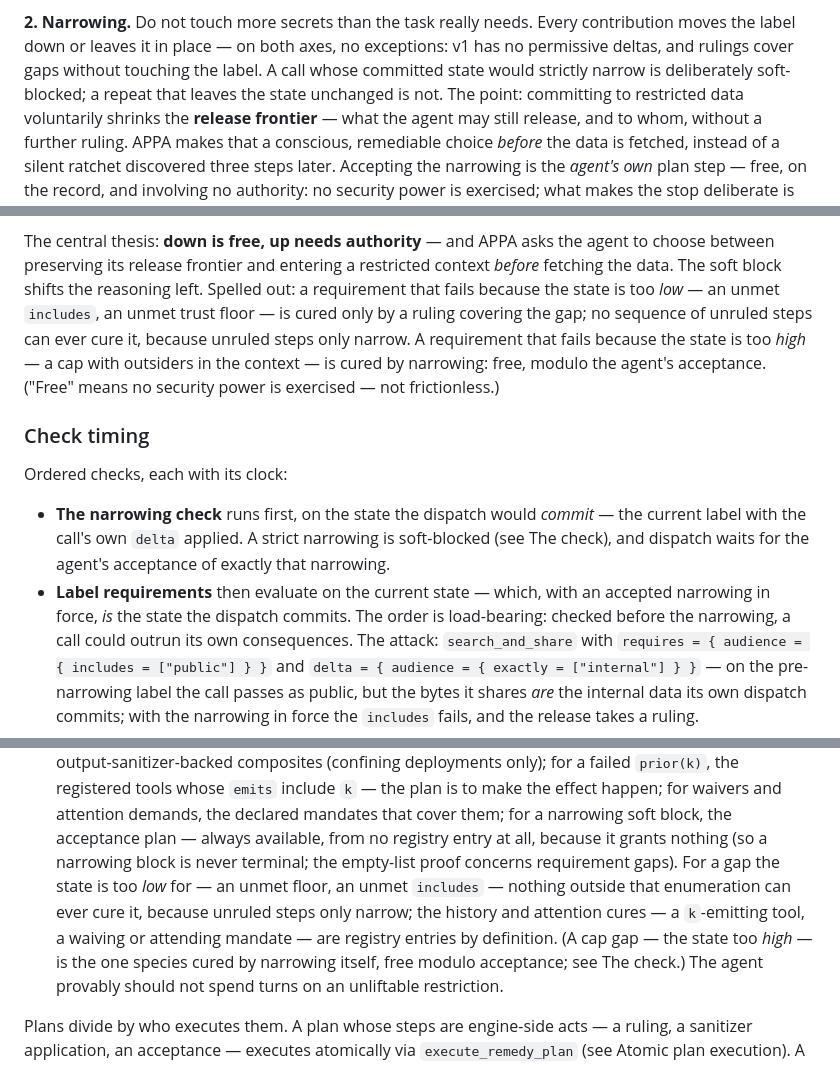
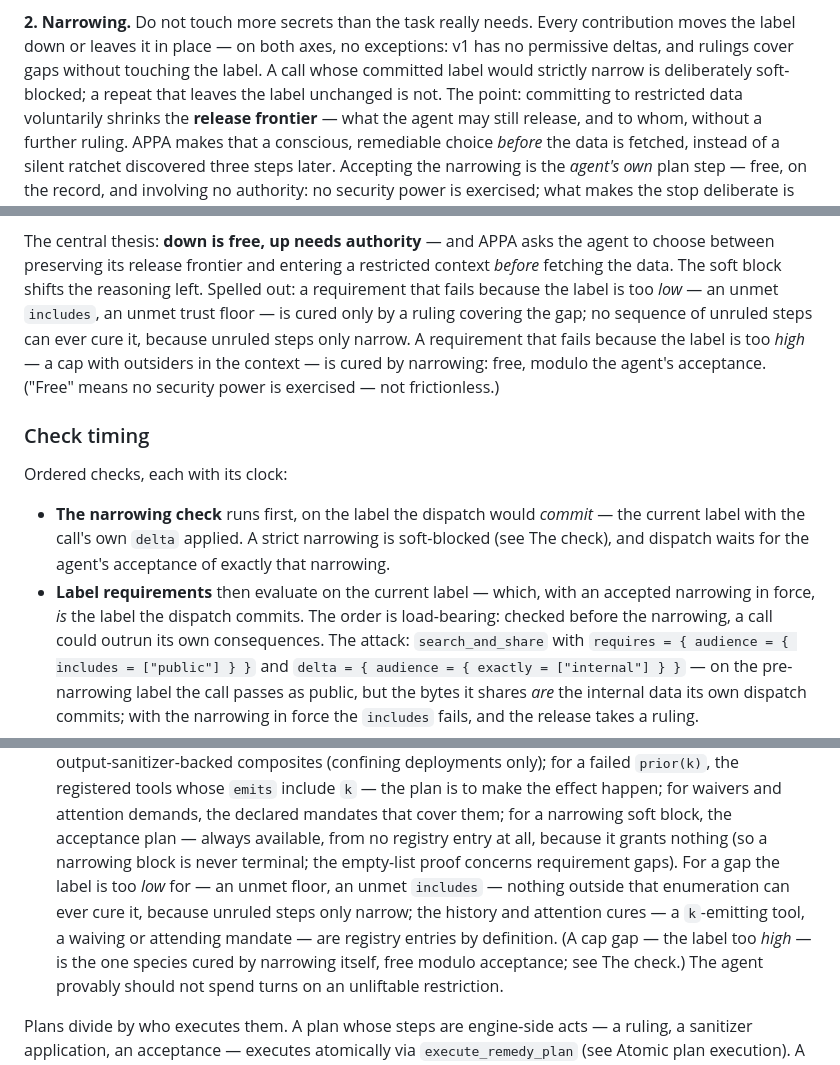
Before and after one commit to archestra-ai/OpenAPPA, a Markdown page: docs/spec.md, 3 parts joined by grey strips. Drawn GitHub-style.

Commit message:
docs: spec — cluster 4: 'label' where only the label is meant
Bare 'state' stays reserved for the genuine label-plus-log senses
(overview, event-log section, implementation shape) and the cast
sections' dimension-value sense; the check sections now say 'label':
the narrowing check, the too-low/too-high thesis, check timing, the
empty-list proof, the delta bullet, and the glossary Requires entry.
Also make the mandate ceiling explicit ('declared reader set'), per
Codex review nitpick on cluster 3.

Co-Authored-By: Claude Fable 5 <noreply@anthropic.com>
Claude-Session: https://claude.ai/code/session_0148tWfhHUGccnvPMuGLrZ9a

```diff
--- a/docs/spec.md
+++ b/docs/spec.md
@@ -348,9 +348,9 @@ simply declares its recipients.
 **2. Narrowing.** Do not touch more secrets than the task really
 needs. Every contribution moves the label down or leaves it in place — on
 both axes, no exceptions: v1 has no permissive deltas, and rulings cover
-gaps without touching the label. A call whose committed state would
+gaps without touching the label. A call whose committed label would
 strictly narrow is deliberately soft-blocked; a repeat that leaves the
-state unchanged is not. The point: committing to restricted data
+label unchanged is not. The point: committing to restricted data
 voluntarily shrinks the **release frontier** — what the agent may still
 release, and to whom, without a further ruling. APPA makes that a
 conscious, remediable choice *before* the data is fetched, instead of a
@@ -377,11 +377,11 @@ ones a deliberate, remediable choice.
 The central thesis: **down is free, up needs authority** — and APPA asks the
 agent to choose between preserving its release frontier and entering a
 restricted context *before* fetching the data. The soft block shifts the
-reasoning left. Spelled out: a requirement that fails because the state is
+reasoning left. Spelled out: a requirement that fails because the label is
 too *low* — an unmet `includes`, an unmet trust floor — is cured only by
 a ruling covering the gap; no sequence of unruled steps can ever cure
 it, because unruled steps only narrow. A requirement that fails because the
-state is too *high* — a cap with outsiders in the context — is
+label is too *high* — a cap with outsiders in the context — is
 cured by narrowing: free, modulo the agent's acceptance. ("Free" means no
 security power is exercised — not frictionless.)
 
@@ -389,12 +389,12 @@ security power is exercised — not frictionless.)
 
 Ordered checks, each with its clock:
 
-- **The narrowing check** runs first, on the state the dispatch would
+- **The narrowing check** runs first, on the label the dispatch would
   *commit* — the current label with the call's own `delta` applied. A
   strict narrowing is soft-blocked (see The check), and
   dispatch waits for the agent's acceptance of exactly that narrowing.
-- **Label requirements** then evaluate on the current state — which, with
-  an accepted narrowing in force, *is* the state the dispatch commits. The
+- **Label requirements** then evaluate on the current label — which, with
+  an accepted narrowing in force, *is* the label the dispatch commits. The
   order is load-bearing: checked before the narrowing, a call could outrun
   its own consequences. The attack: `search_and_share` with
   `requires = { audience = { includes = ["public"] } }` and
@@ -467,12 +467,12 @@ Two facts about the list:
   mandates that cover them; for a narrowing soft block, the acceptance
   plan — always available, from no registry entry at all, because it
   grants nothing (so a narrowing block is never terminal; the
-  empty-list proof concerns requirement gaps). For a gap the state is too
+  empty-list proof concerns requirement gaps). For a gap the label is too
   *low* for — an unmet floor, an unmet `includes` — nothing outside
   that enumeration can ever cure it, because unruled steps only narrow;
   the history and attention cures — a `k`-emitting tool, a waiving or
   attending mandate — are registry entries by definition. (A cap gap —
-  the state too *high* — is the one species cured by narrowing itself,
+  the label too *high* — is the one species cured by narrowing itself,
   free modulo acceptance; see The check.) The
   agent provably should not spend turns on an unliftable restriction.
 
```
Also changed, not shown: other parts of docs/spec.md (+3 -3 lines).
